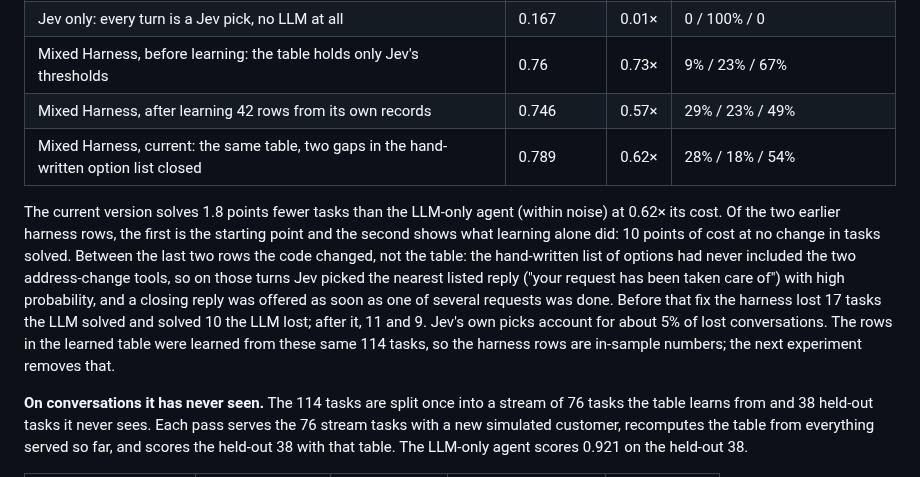
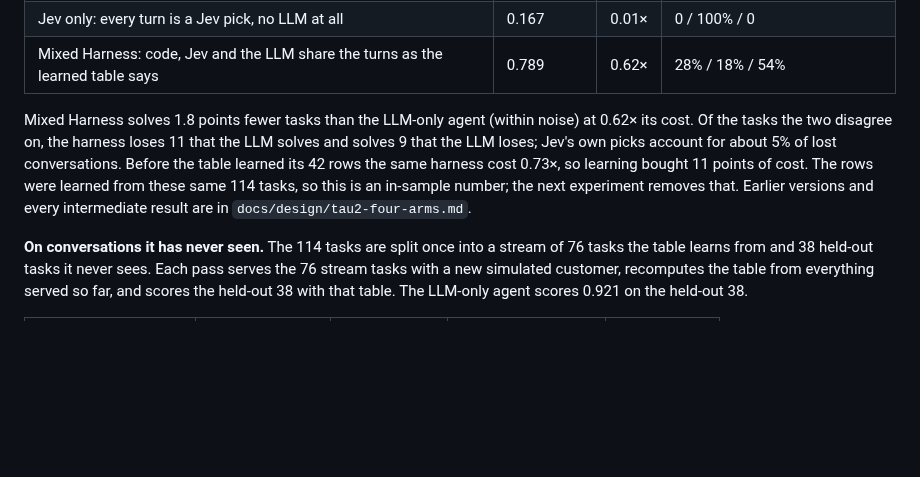
Before and after one commit to ShirleyHuang11/mixed_harness, a Markdown page: README.md, the part around the change. Drawn GitHub-style; blank space fills up the shorter version.

Commit message:
README: results table keeps the two controls and the current harness only

```diff
--- a/README.md
+++ b/README.md
@@ -104,19 +104,14 @@ How to read the table:
 |---|---|---|---|
 | LLM only: the benchmark's standard agent, every turn is an LLM call | 0.807 | 1.00× | 0 / 0 / 100% |
 | Jev only: every turn is a Jev pick, no LLM at all | 0.167 | 0.01× | 0 / 100% / 0 |
-| Mixed Harness, before learning: the table holds only Jev's thresholds | 0.76 | 0.73× | 9% / 23% / 67% |
-| Mixed Harness, after learning 42 rows from its own records | 0.746 | 0.57× | 29% / 23% / 49% |
-| Mixed Harness, current: the same table, two gaps in the hand-written option list closed | 0.789 | 0.62× | 28% / 18% / 54% |
+| Mixed Harness: code, Jev and the LLM share the turns as the learned table says | 0.789 | 0.62× | 28% / 18% / 54% |
 
-The current version solves 1.8 points fewer tasks than the LLM-only agent (within noise) at 0.62× its cost.
-Of the two earlier harness rows, the first is the starting point and the second shows what learning alone
-did: 10 points of cost at no change in tasks solved. Between the last two rows the code changed, not the
-table: the hand-written list of options had never included the two address-change tools, so on those turns
-Jev picked the nearest listed reply ("your request has been taken care of") with high probability, and a
-closing reply was offered as soon as one of several requests was done. Before that fix the harness lost 17
-tasks the LLM solved and solved 10 the LLM lost; after it, 11 and 9. Jev's own picks account for about 5% of
-lost conversations. The rows in the learned table were learned from these same 114 tasks, so the harness
-rows are in-sample numbers; the next experiment removes that.
+Mixed Harness solves 1.8 points fewer tasks than the LLM-only agent (within noise) at 0.62× its cost. Of the
+tasks the two disagree on, the harness loses 11 that the LLM solves and solves 9 that the LLM loses; Jev's own
+picks account for about 5% of lost conversations. Before the table learned its 42 rows the same harness cost
+0.73×, so learning bought 11 points of cost. The rows were learned from these same 114 tasks, so this is an
+in-sample number; the next experiment removes that. Earlier versions and every intermediate result are in
+`docs/design/tau2-four-arms.md`.
 
 **On conversations it has never seen.** The 114 tasks are split once into a stream of 76 tasks the table
 learns from and 38 held-out tasks it never sees. Each pass serves the 76 stream tasks with a new simulated
```
